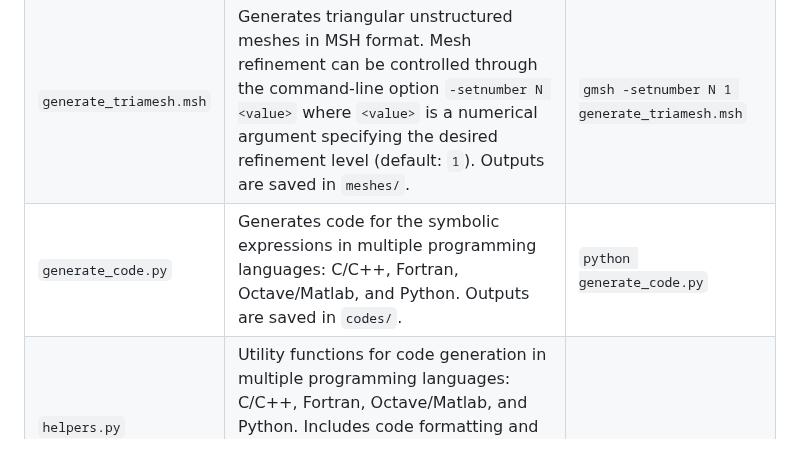
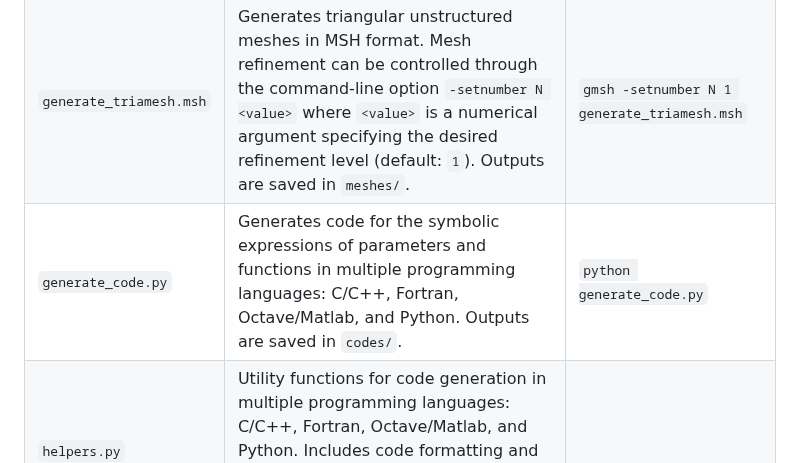
Before and after one commit to ricardodpcosta/CFDLab, a Markdown page: Conjugate_Heat_Transfer/CHT_01/README.md, the part around the change. GitHub-like rendering.

```diff
--- a/Conjugate_Heat_Transfer/CHT_01/README.md
+++ b/Conjugate_Heat_Transfer/CHT_01/README.md
@@ -152,7 +152,7 @@ The table below summarises the functionality and usage of the provided scripts.
 |:----------------------------|:--------------------------------------------------------------------------------|:------------------------------|
 | `generate_quadmesh.msh` | Generates quadrilateral structured meshes in MSH format. Mesh refinement can be controlled through the command-line option `-setnumber N <value>` where `<value>` is a numerical argument specifying the desired refinement level (default: `1`). Outputs are saved in `meshes/`. | `gmsh -setnumber N 1 generate_quadmesh.msh` |
 | `generate_triamesh.msh` | Generates triangular unstructured meshes in MSH format. Mesh refinement can be controlled through the command-line option `-setnumber N <value>` where `<value>` is a numerical argument specifying the desired refinement level (default: `1`). Outputs are saved in `meshes/`. | `gmsh -setnumber N 1 generate_triamesh.msh` |
-| `generate_code.py` | Generates code for the symbolic expressions in multiple programming languages: C/C++, Fortran, Octave/Matlab, and Python. Outputs are saved in `codes/`. | `python generate_code.py` |
+| `generate_code.py` | Generates code for the symbolic expressions of parameters and functions in multiple programming languages: C/C++, Fortran, Octave/Matlab, and Python. Outputs are saved in `codes/`. | `python generate_code.py` |
 | `helpers.py` | Utility functions for code generation in multiple programming languages: C/C++, Fortran, Octave/Matlab, and Python. Includes code formatting and line-wrapping helpers to keep generated source code within a configurable indent and line width. | |
 
 ## 7. How to cite
```
